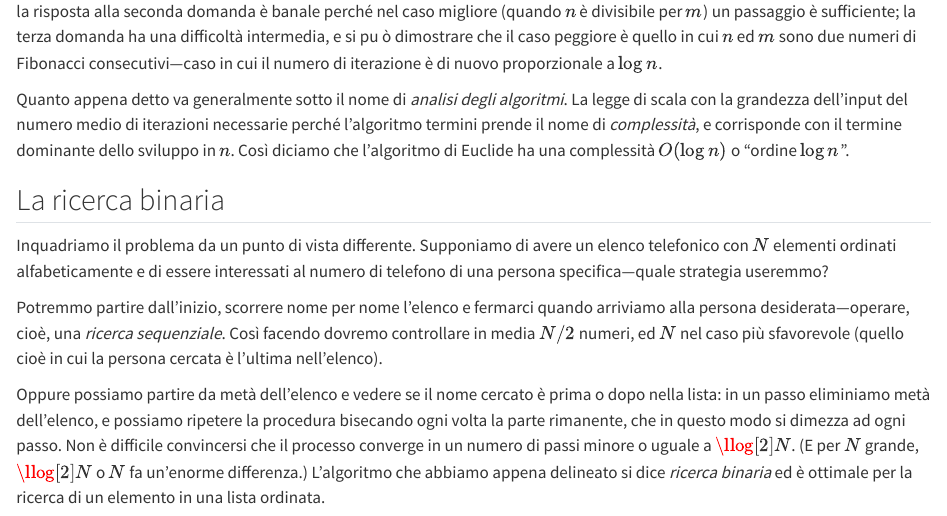
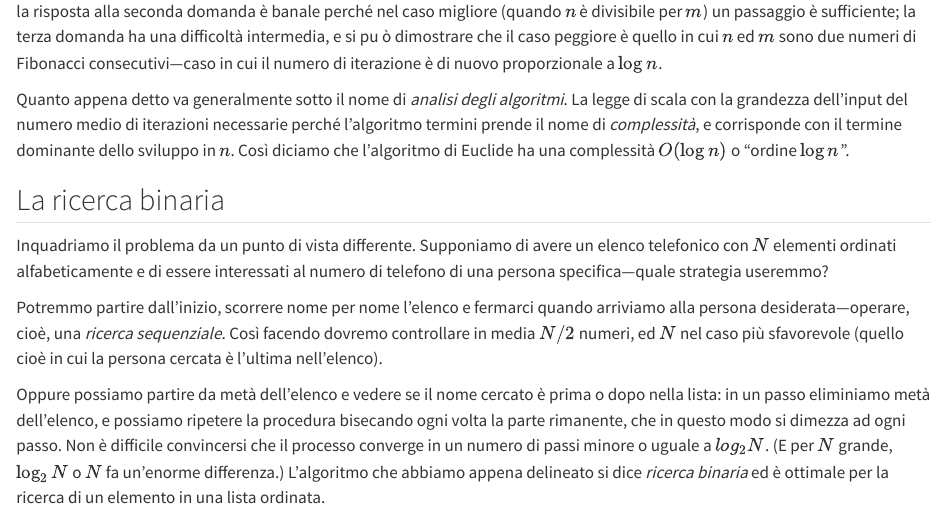
Before and after one commit to unipi-physics-labs/lab1-computing, a Quarto document (chapters/algs.qmd): the page in a window 1100 px wide, from 1940 px down. Rendered offline with R 4.5, knitr and Pandoc in place of Quarto, with nearby package versions.

Commit message:
pdf compilation supported.

```diff
--- a/_quarto.yml
+++ b/_quarto.yml
@@ -74,5 +74,8 @@ format:
 
   pdf:
     default-image-extension: pdf
+    include-in-header:
+      - text: |
+          \providecommand{\textasciicaret}{\textasciicircum}
 
 jupyter: python3
--- a/chapters/algs.qmd
+++ b/chapters/algs.qmd
@@ -144,8 +144,8 @@ Oppure possiamo partire da metà dell'elenco e vedere se il nome cercato
 è prima o dopo nella lista: in un passo eliminiamo metà dell'elenco, e
 possiamo ripetere la procedura bisecando ogni volta la parte rimanente, che in
 questo modo si dimezza ad ogni passo. Non è difficile convincersi che il
-processo converge in un numero di passi minore o uguale a $\llog[2] N$.
-(E per $N$ grande, $\llog[2] N$ o $N$ fa un'enorme differenza.) L'algoritmo
+processo converge in un numero di passi minore o uguale a $log_2 N$.
+(E per $N$ grande, $\log_2 N$ o $N$ fa un'enorme differenza.) L'algoritmo
 che abbiamo appena delineato si dice *ricerca binaria* ed è ottimale
 per la ricerca di un elemento in una lista ordinata.
 
```
Also changed, not shown: chapters/os.qmd (+1 -1 lines), chapters/algs.qmd (2 more changed lines).
